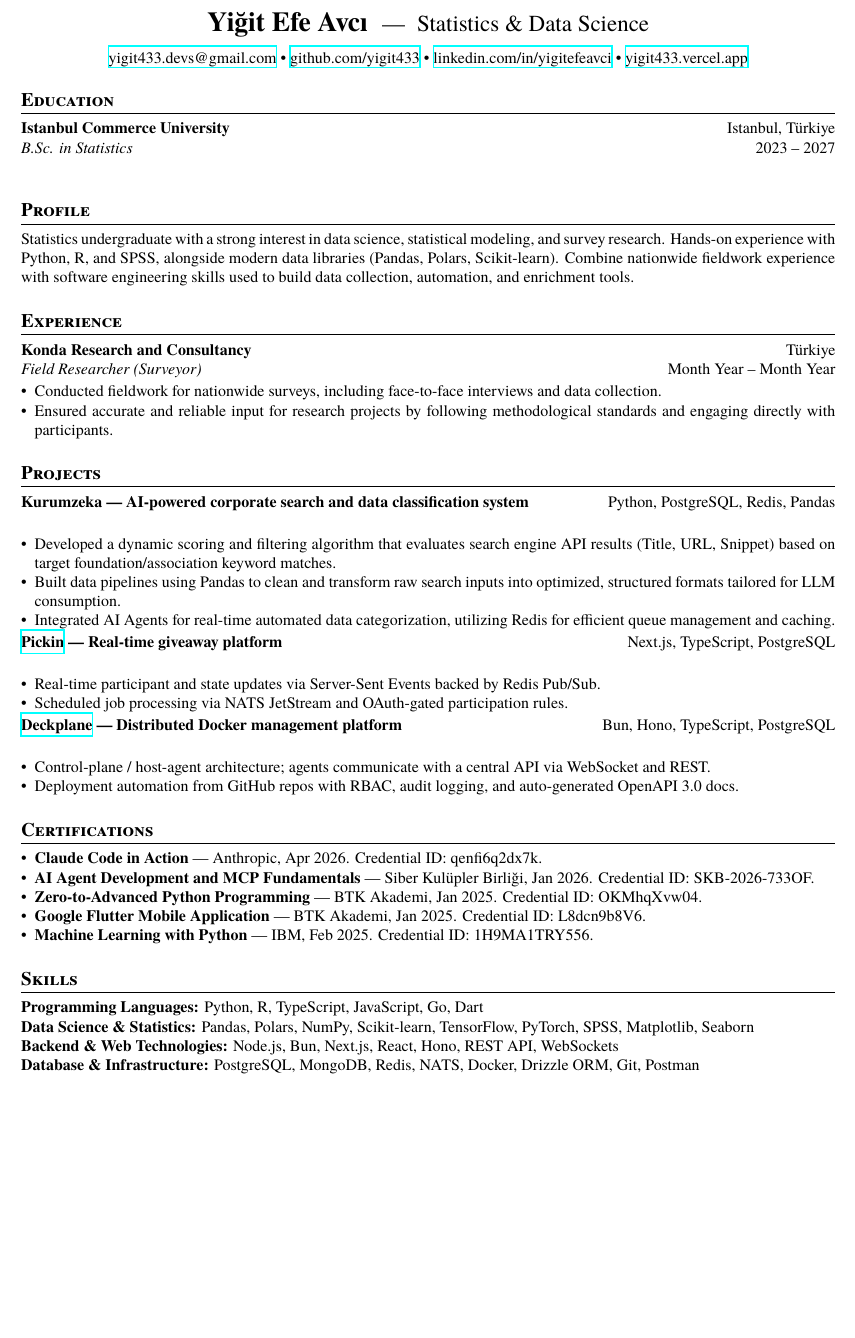
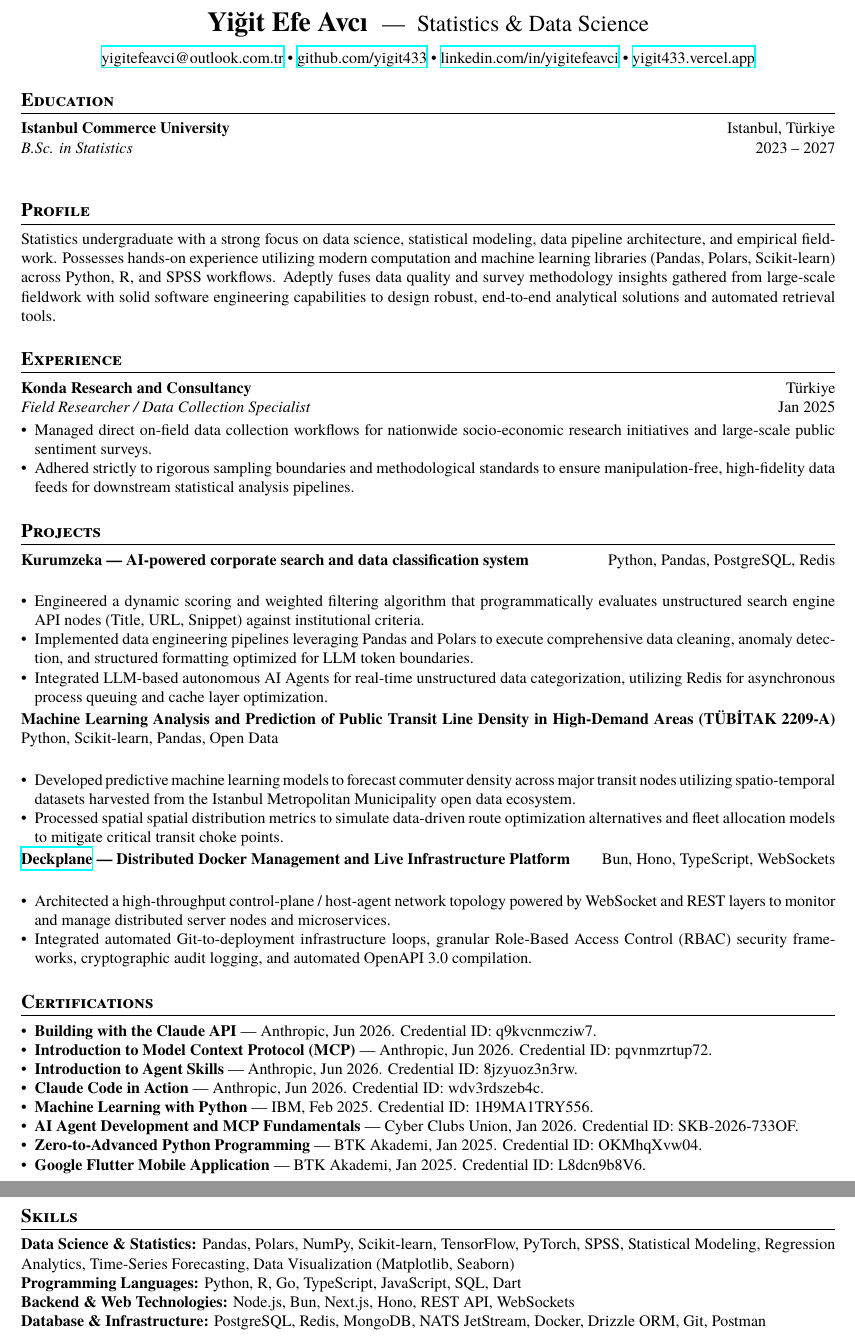
Before and after one commit to yigit433/yigit433, a LaTeX CV (cv/resume_stats_en.tex): part of the page before the commit and two parts of pages 1 and 2 of 2 after it, the two joined at a grey line, cut so that both start at the same text, the shorter picture padded with empty space. Compiled offline with XeLaTeX.

Commit message:
refactor: update CV content and improve clarity in education and experience sections

```diff
--- a/cv/resume_stats_en.tex
+++ b/cv/resume_stats_en.tex
@@ -19,7 +19,7 @@
     \begin{minipage}{\textwidth}
         \centering
         {\LARGE\textbf{Yiğit Efe Avcı}} \hspace{4pt} {\Large --- \hspace{4pt}Statistics \& Data Science}\\[8pt]
-        \href{mailto:yigit433.devs@gmail.com}{yigit433.devs@gmail.com} \textbullet\
+        \href{mailto:yigitefeavci@outlook.com.tr}{yigitefeavci@outlook.com.tr} \textbullet\
         \href{https://github.com/yigit433}{github.com/yigit433} \textbullet\
         \href{https://linkedin.com/in/yigitefeavci}{linkedin.com/in/yigitefeavci} \textbullet\
         \href{https://yigit433.vercel.app}{yigit433.vercel.app}
@@ -31,48 +31,51 @@
 \textit{B.Sc. in Statistics} \hfill 2023 -- 2027\\
 
 \section{Profile}
-Statistics undergraduate with a strong interest in data science, statistical modeling, and survey research. Hands-on experience with Python, R, and SPSS, alongside modern data libraries (Pandas, Polars, Scikit-learn). Combine nationwide fieldwork experience with software engineering skills used to build data collection, automation, and enrichment tools.
+Statistics undergraduate with a strong focus on data science, statistical modeling, data pipeline architecture, and empirical fieldwork. Possesses hands-on experience utilizing modern computation and machine learning libraries (Pandas, Polars, Scikit-learn) across Python, R, and SPSS workflows. Adeptly fuses data quality and survey methodology insights gathered from large-scale fieldwork with solid software engineering capabilities to design robust, end-to-end analytical solutions and automated retrieval tools.
 
 \section{Experience}
 \textbf{Konda Research and Consultancy} \hfill Türkiye\\
-\textit{Field Researcher (Surveyor)} \hfill Month Year -- Month Year
+\textit{Field Researcher / Data Collection Specialist} \hfill Jan 2025
 \begin{itemize}[leftmargin=*,noitemsep,topsep=2pt]
-    \item Conducted fieldwork for nationwide surveys, including face-to-face interviews and data collection.
-    \item Ensured accurate and reliable input for research projects by following methodological standards and engaging directly with participants.
+    \item Managed direct on-field data collection workflows for nationwide socio-economic research initiatives and large-scale public sentiment surveys.
+    \item Adhered strictly to rigorous sampling boundaries and methodological standards to ensure manipulation-free, high-fidelity data feeds for downstream statistical analysis pipelines.
 \end{itemize}
 
 \section{Projects}
-\noindent\textbf{Kurumzeka --- AI-powered corporate search and data classification system} \hfill Python, PostgreSQL, Redis, Pandas\\
+\noindent\textbf{Kurumzeka --- AI-powered corporate search and data classification system} \hfill Python, Pandas, PostgreSQL, Redis\\
 \begin{itemize}[leftmargin=*,noitemsep,topsep=2pt]
-    \item Developed a dynamic scoring and filtering algorithm that evaluates search engine API results (Title, URL, Snippet) based on target foundation/association keyword matches.
-    \item Built data pipelines using Pandas to clean and transform raw search inputs into optimized, structured formats tailored for LLM consumption.
-    \item Integrated AI Agents for real-time automated data categorization, utilizing Redis for efficient queue management and caching.
+    \item Engineered a dynamic scoring and weighted filtering algorithm that programmatically evaluates unstructured search engine API nodes (Title, URL, Snippet) against institutional criteria.
+    \item Implemented data engineering pipelines leveraging Pandas and Polars to execute comprehensive data cleaning, anomaly detection, and structured formatting optimized for LLM token boundaries.
+    \item Integrated LLM-based autonomous AI Agents for real-time unstructured data categorization, utilizing Redis for asynchronous process queuing and cache layer optimization.
 \end{itemize}
 
-\noindent\textbf{\href{https://pickin.co}{Pickin} --- Real-time giveaway platform} \hfill Next.js, TypeScript, PostgreSQL\\
+\noindent\textbf{Machine Learning Analysis and Prediction of Public Transit Line Density in High-Demand Areas (TÜBİTAK 2209-A)} \hfill Python, Scikit-learn, Pandas, Open Data\\
 \begin{itemize}[leftmargin=*,noitemsep,topsep=2pt]
-    \item Real-time participant and state updates via Server-Sent Events backed by Redis Pub/Sub.
-    \item Scheduled job processing via NATS JetStream and OAuth-gated participation rules.
+    \item Developed predictive machine learning models to forecast commuter density across major transit nodes utilizing spatio-temporal datasets harvested from the Istanbul Metropolitan Municipality open data ecosystem.
+    \item Processed spatial spatial distribution metrics to simulate data-driven route optimization alternatives and fleet allocation models to mitigate critical transit choke points.
 \end{itemize}
 
-\noindent\textbf{\href{https://deckplane.com}{Deckplane} --- Distributed Docker management platform} \hfill Bun, Hono, TypeScript, PostgreSQL\\
+\noindent\textbf{\href{https://deckplane.com}{Deckplane} --- Distributed Docker Management and Live Infrastructure Platform} \hfill Bun, Hono, TypeScript, WebSockets\\
 \begin{itemize}[leftmargin=*,noitemsep,topsep=2pt]
-    \item Control-plane / host-agent architecture; agents communicate with a central API via WebSocket and REST.
-    \item Deployment automation from GitHub repos with RBAC, audit logging, and auto-generated OpenAPI 3.0 docs.
+    \item Architected a high-throughput control-plane / host-agent network topology powered by WebSocket and REST layers to monitor and manage distributed server nodes and microservices.
+    \item Integrated automated Git-to-deployment infrastructure loops, granular Role-Based Access Control (RBAC) security frameworks, cryptographic audit logging, and automated OpenAPI 3.0 compilation.
 \end{itemize}
 
 \section{Certifications}
 \begin{itemize}[leftmargin=*,noitemsep,topsep=2pt]
-    \item \textbf{Claude Code in Action} --- Anthropic, Apr 2026. Credential ID: qenfi6q2dx7k.
-    \item \textbf{AI Agent Development and MCP Fundamentals} --- Siber Kulüpler Birliği, Jan 2026. Credential ID: SKB-2026-733OF.
+    \item \textbf{Building with the Claude API} --- Anthropic, Jun 2026. Credential ID: q9kvcnmcziw7.
+    \item \textbf{Introduction to Model Context Protocol (MCP)} --- Anthropic, Jun 2026. Credential ID: pqvnmzrtup72.
+    \item \textbf{Introduction to Agent Skills} --- Anthropic, Jun 2026. Credential ID: 8jzyuoz3n3rw.
+    \item \textbf{Claude Code in Action} --- Anthropic, Jun 2026. Credential ID: wdv3rdszeb4c.
+    \item \textbf{Machine Learning with Python} --- IBM, Feb 2025. Credential ID: 1H9MA1TRY556.
+    \item \textbf{AI Agent Development and MCP Fundamentals} --- Cyber Clubs Union, Jan 2026. Credential ID: SKB-2026-733OF.
     \item \textbf{Zero-to-Advanced Python Programming} --- BTK Akademi, Jan 2025. Credential ID: OKMhqXvw04.
     \item \textbf{Google Flutter Mobile Application} --- BTK Akademi, Jan 2025. Credential ID: L8dcn9b8V6.
-    \item \textbf{Machine Learning with Python} --- IBM, Feb 2025. Credential ID: 1H9MA1TRY556.
 \end{itemize}
 
 \section{Skills}
-\textbf{Programming Languages:} Python, R, TypeScript, JavaScript, Go, Dart \\
-\textbf{Data Science \& Statistics:} Pandas, Polars, NumPy, Scikit-learn, TensorFlow, PyTorch, SPSS, Matplotlib, Seaborn \\
-\textbf{Backend \& Web Technologies:} Node.js, Bun, Next.js, React, Hono, REST API, WebSockets \\
-\textbf{Database \& Infrastructure:} PostgreSQL, MongoDB, Redis, NATS, Docker, Drizzle ORM, Git, Postman
+\textbf{Data Science \& Statistics:} Pandas, Polars, NumPy, Scikit-learn, TensorFlow, PyTorch, SPSS, Statistical Modeling, Regression Analytics, Time-Series Forecasting, Data Visualization (Matplotlib, Seaborn) \\
+\textbf{Programming Languages:} Python, R, Go, TypeScript, JavaScript, SQL, Dart \\
+\textbf{Backend \& Web Technologies:} Node.js, Bun, Next.js, Hono, REST API, WebSockets \\
+\textbf{Database \& Infrastructure:} PostgreSQL, Redis, MongoDB, NATS JetStream, Docker, Drizzle ORM, Git, Postman
 \end{document}
```
Also changed, not shown: cv/resume_stats_tr.tex (+24 -21 lines).
